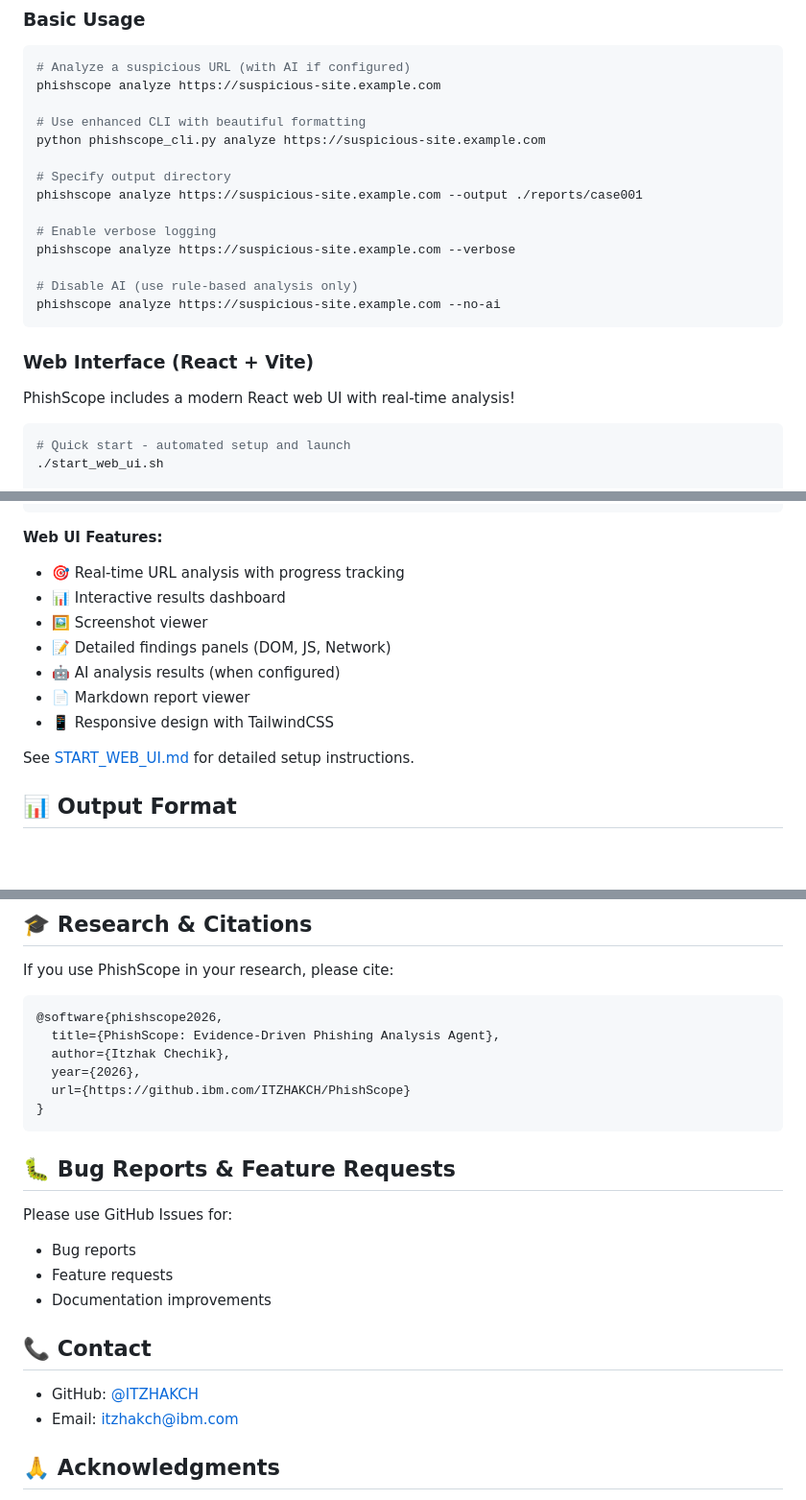
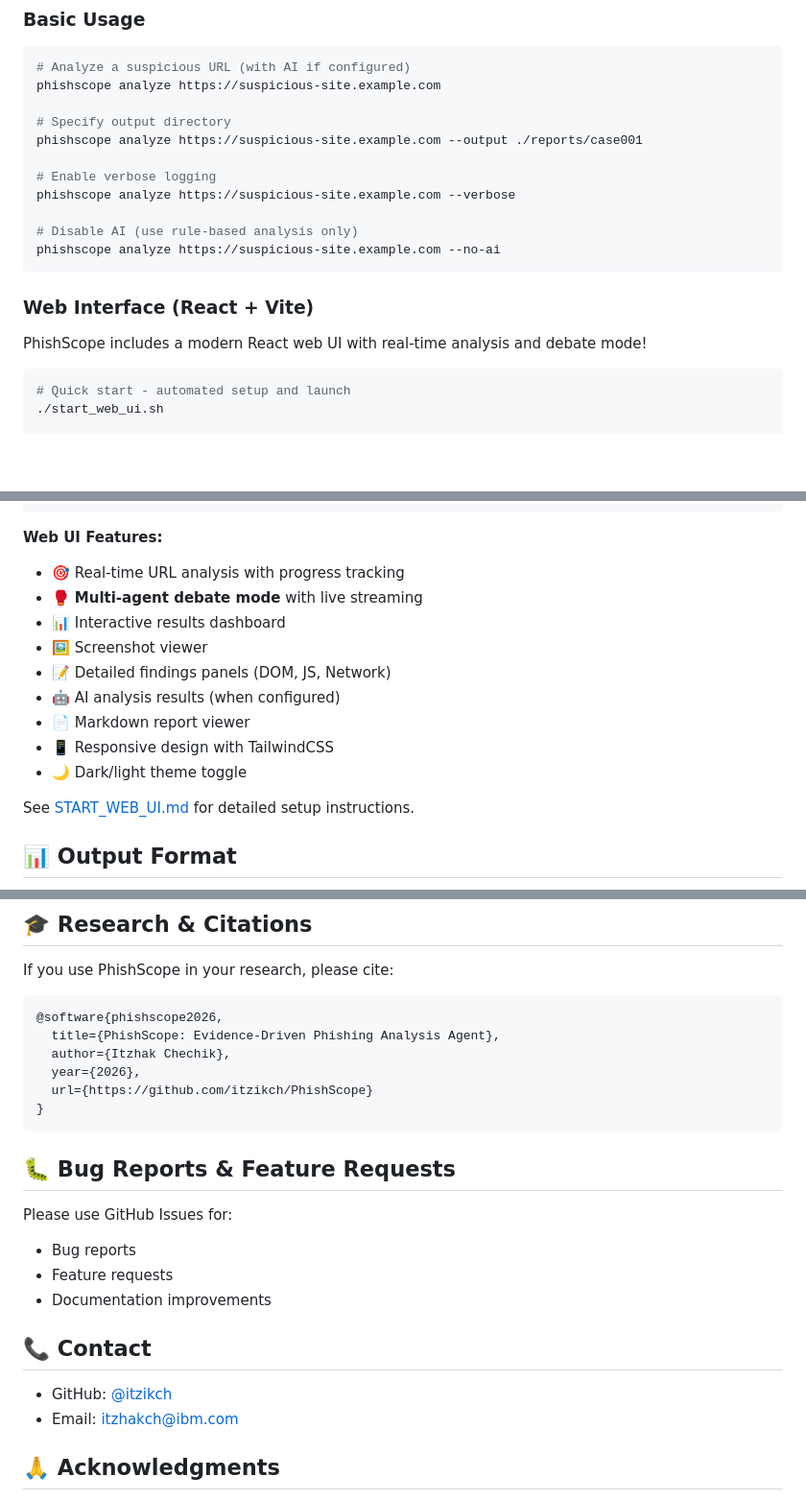
Before and after one commit to itzikch/PhishScope, a Markdown page: README.md, 3 parts joined by grey strips. Shown at 96% size. GitHub-like rendering; blank space fills up the shorter version.

````diff
--- a/README.md
+++ b/README.md
@@ -73,9 +121,6 @@ playwright install chromium
 ```bash
 # Analyze a suspicious URL (with AI if configured)
 phishscope analyze https://suspicious-site.example.com
-
-# Use enhanced CLI with beautiful formatting
-python phishscope_cli.py analyze https://suspicious-site.example.com
 
 # Specify output directory
 phishscope analyze https://suspicious-site.example.com --output ./reports/case001
@@ -89,7 +134,7 @@ phishscope analyze https://suspicious-site.example.com --no-ai
 
 ### Web Interface (React + Vite)
 
-PhishScope includes a modern React web UI with real-time analysis!
+PhishScope includes a modern React web UI with real-time analysis and debate mode!
 
 ```bash
 # Quick start - automated setup and launch
@@ -113,12 +158,14 @@ npm run dev
 
 **Web UI Features:**
 - 🎯 Real-time URL analysis with progress tracking
+- 🥊 **Multi-agent debate mode** with live streaming
 - 📊 Interactive results dashboard
 - 🖼️ Screenshot viewer
 - 📝 Detailed findings panels (DOM, JS, Network)
 - 🤖 AI analysis results (when configured)
 - 📄 Markdown report viewer
 - 📱 Responsive design with TailwindCSS
+- 🌙 Dark/light theme toggle
 
 See [START_WEB_UI.md](START_WEB_UI.md) for detailed setup instructions.
 
@@ -198,7 +245,7 @@ If you use PhishScope in your research, please cite:
   title={PhishScope: Evidence-Driven Phishing Analysis Agent},
   author={Itzhak Chechik},
   year={2026},
-  url={https://github.ibm.com/ITZHAKCH/PhishScope}
+  url={https://github.com/itzikch/PhishScope}
 }
 ```
 
@@ -211,7 +258,7 @@ Please use GitHub Issues for:
 
 ## 📞 Contact
 
-- GitHub: [@ITZHAKCH](https://github.ibm.com/ITZHAKCH)
+- GitHub: [@itzikch](https://github.com/itzikch)
 - Email: itzhakch@ibm.com
 
 
````
Also changed, not shown: other parts of README.md (+51 -3 lines).
